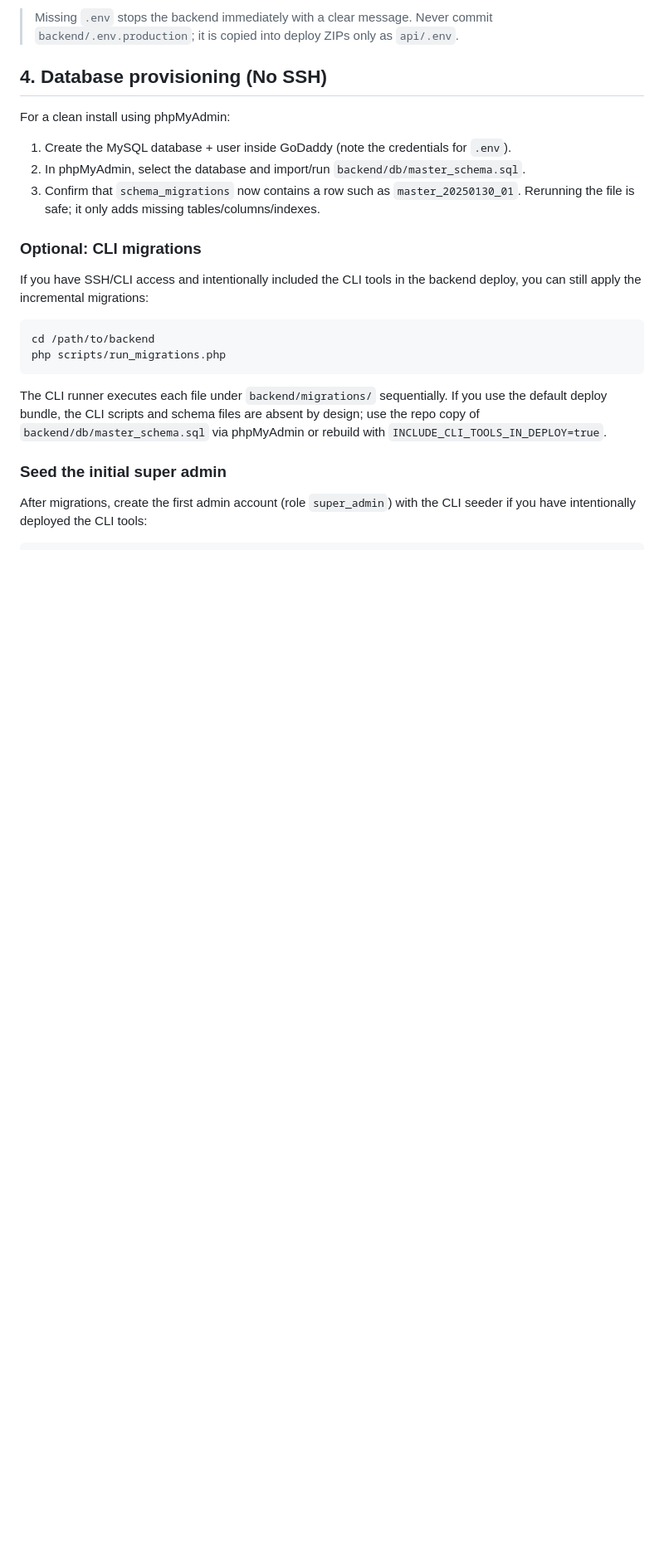
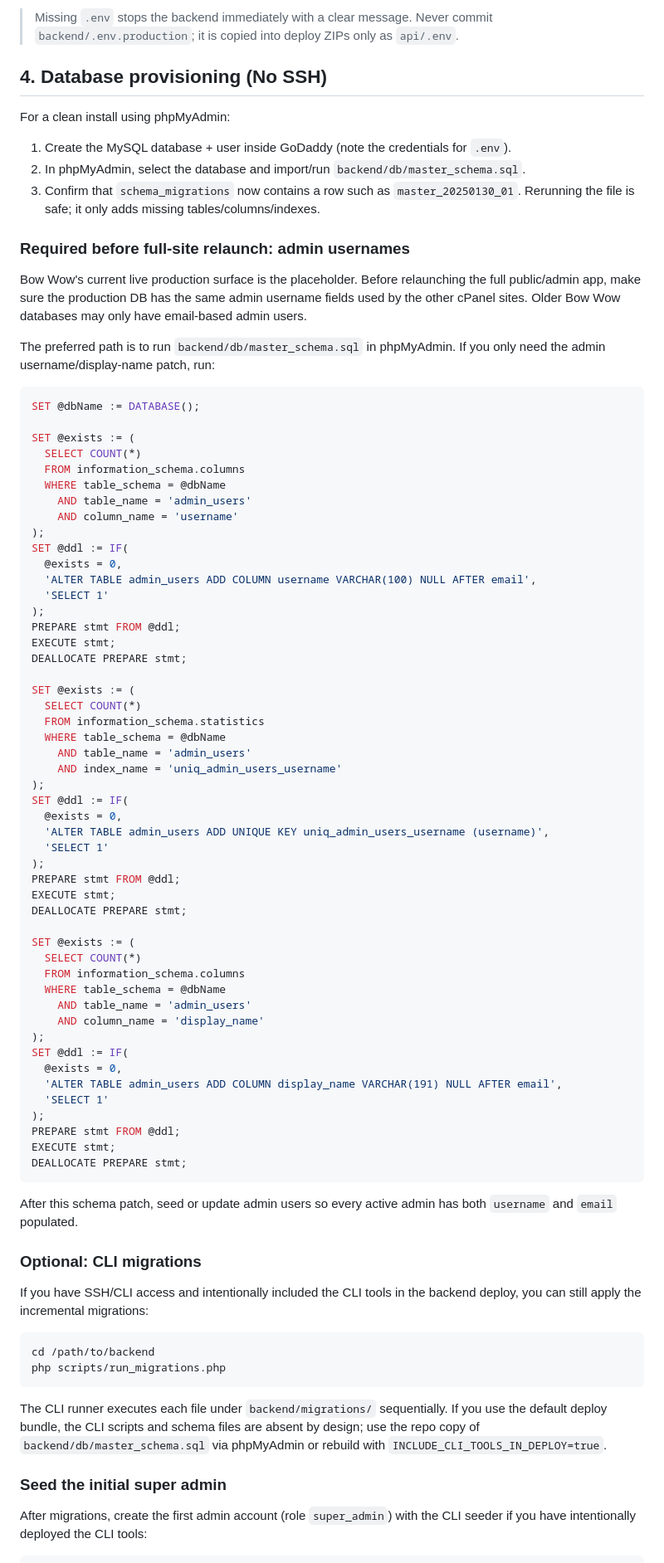
Before and after one commit to jmars319/Bow-Wows-Dog-Spa, a Markdown page: docs/DEPLOYMENT_GUIDE.md, the part around the change. Shown at 83% size. Drawn GitHub-style; blank space fills up the shorter version.

````diff
--- a/docs/DEPLOYMENT_GUIDE.md
+++ b/docs/DEPLOYMENT_GUIDE.md
@@ -68,6 +68,66 @@ For a clean install using phpMyAdmin:
 1. Create the MySQL database + user inside GoDaddy (note the credentials for `.env`).
 2. In phpMyAdmin, select the database and import/run `backend/db/master_schema.sql`.
 3. Confirm that `schema_migrations` now contains a row such as `master_20250130_01`. Rerunning the file is safe; it only adds missing tables/columns/indexes.
+
+### Required before full-site relaunch: admin usernames
+
+Bow Wow's current live production surface is the placeholder. Before relaunching the full public/admin app, make sure the production DB has the same admin username fields used by the other cPanel sites. Older Bow Wow databases may only have email-based admin users.
+
+The preferred path is to run `backend/db/master_schema.sql` in phpMyAdmin. If you only need the admin username/display-name patch, run:
+
+```sql
+SET @dbName := DATABASE();
+
+SET @exists := (
+  SELECT COUNT(*)
+  FROM information_schema.columns
+  WHERE table_schema = @dbName
+    AND table_name = 'admin_users'
+    AND column_name = 'username'
+);
+SET @ddl := IF(
+  @exists = 0,
+  'ALTER TABLE admin_users ADD COLUMN username VARCHAR(100) NULL AFTER email',
+  'SELECT 1'
+);
+PREPARE stmt FROM @ddl;
+EXECUTE stmt;
+DEALLOCATE PREPARE stmt;
+
+SET @exists := (
+  SELECT COUNT(*)
+  FROM information_schema.statistics
+  WHERE table_schema = @dbName
+    AND table_name = 'admin_users'
+    AND index_name = 'uniq_admin_users_username'
+);
+SET @ddl := IF(
+  @exists = 0,
+  'ALTER TABLE admin_users ADD UNIQUE KEY uniq_admin_users_username (username)',
+  'SELECT 1'
+);
+PREPARE stmt FROM @ddl;
+EXECUTE stmt;
+DEALLOCATE PREPARE stmt;
+
+SET @exists := (
+  SELECT COUNT(*)
+  FROM information_schema.columns
+  WHERE table_schema = @dbName
+    AND table_name = 'admin_users'
+    AND column_name = 'display_name'
+);
+SET @ddl := IF(
+  @exists = 0,
+  'ALTER TABLE admin_users ADD COLUMN display_name VARCHAR(191) NULL AFTER email',
+  'SELECT 1'
+);
+PREPARE stmt FROM @ddl;
+EXECUTE stmt;
+DEALLOCATE PREPARE stmt;
+```
+
+After this schema patch, seed or update admin users so every active admin has both `username` and `email` populated.
 
 ### Optional: CLI migrations
 
````
Also changed, not shown: README.md (+4 -0 lines), docs/OPERATOR_NOTES.md (+1 -0 lines).
